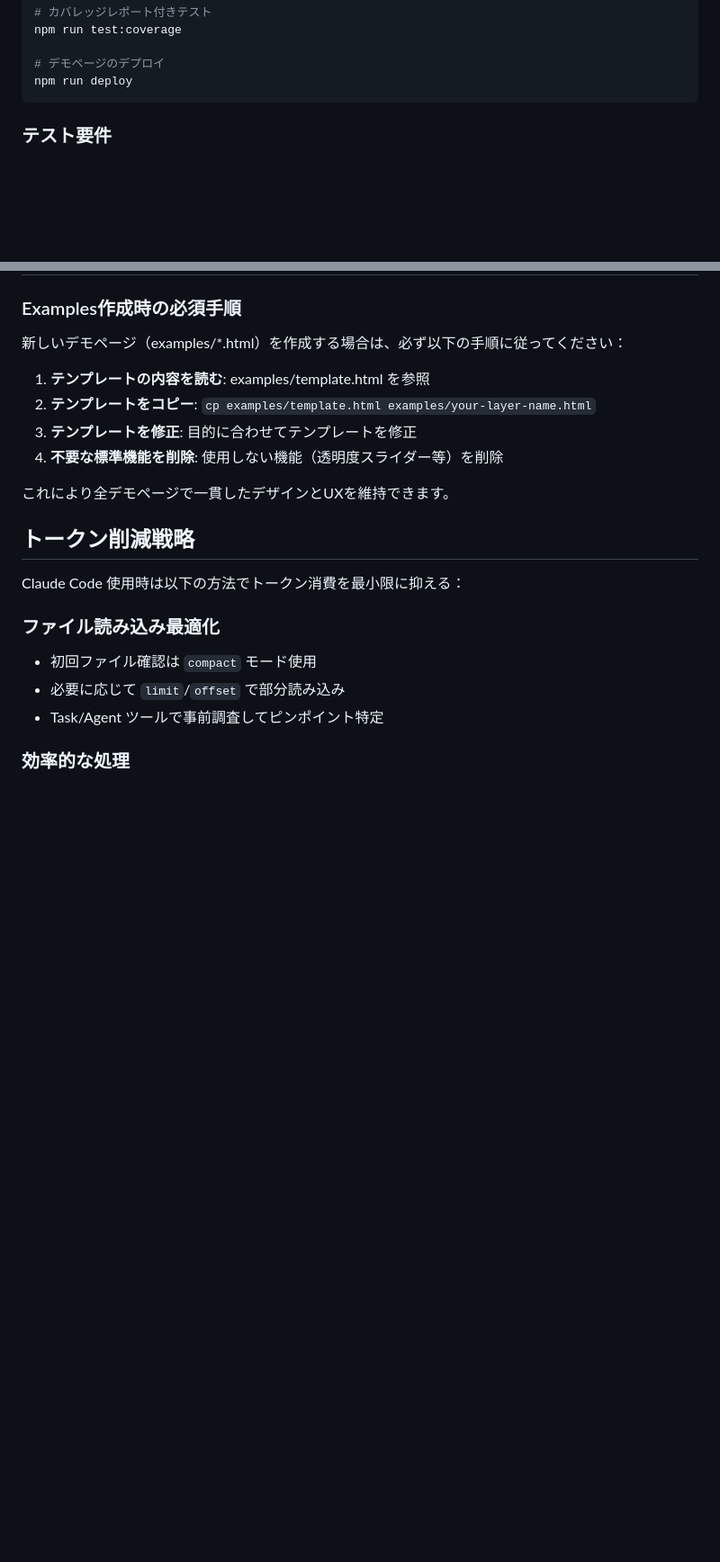
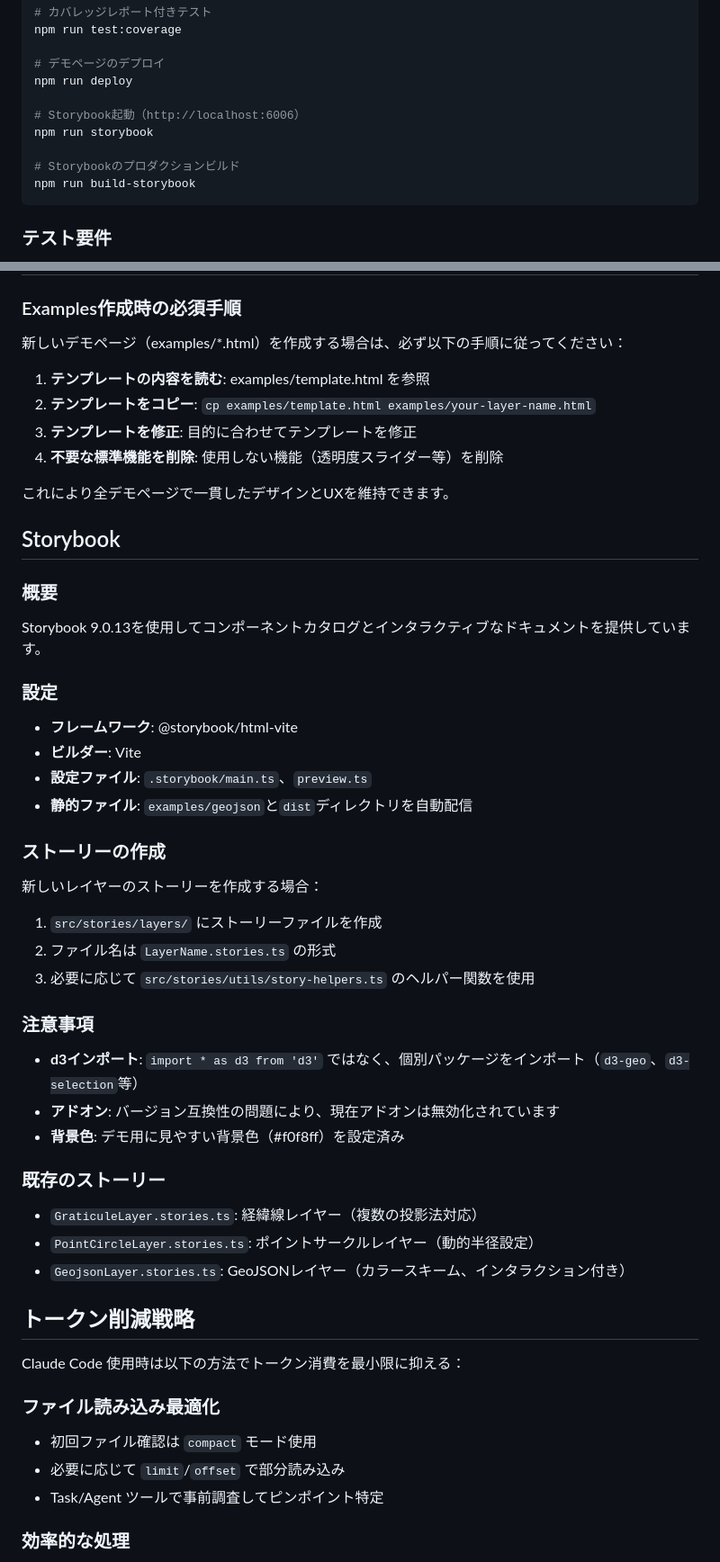
Before and after one commit to shimizu/d3-thematika, a Markdown page: CLAUDE.md, 2 parts joined by grey strips. Shown at 90% size. GitHub-like rendering; blank space fills up the shorter version.

Commit message:
CLAUDE.mdにStorybook関連の情報を追加
- 開発コマンドセクションにStorybookコマンドを追加
  - npm run storybook: 開発サーバー起動
  - npm run build-storybook: プロダクションビルド
- Storybookセクションを新規作成
  - 概要、設定、ストーリー作成ガイド
  - 注意事項（d3インポート方法、アドオン状態）
  - 既存のストーリー一覧

今後のStorybook使用時の参考資料として記録

🤖 Generated with [Claude Code](https://claude.ai/code)

Co-Authored-By: Claude <noreply@anthropic.com>

````diff
--- a/CLAUDE.md
+++ b/CLAUDE.md
@@ -62,6 +62,12 @@ npm run test:coverage
 
 # デモページのデプロイ
 npm run deploy
+
+# Storybook起動（http://localhost:6006）
+npm run storybook
+
+# Storybookのプロダクションビルド
+npm run build-storybook
 ```
 
 ### テスト要件
@@ -81,6 +87,34 @@ npm run deploy
 4. **不要な標準機能を削除**: 使用しない機能（透明度スライダー等）を削除
 
 これにより全デモページで一貫したデザインとUXを維持できます。
+
+## Storybook
+
+### 概要
+Storybook 9.0.13を使用してコンポーネントカタログとインタラクティブなドキュメントを提供しています。
+
+### 設定
+- **フレームワーク**: @storybook/html-vite
+- **ビルダー**: Vite
+- **設定ファイル**: `.storybook/main.ts`、`preview.ts`
+- **静的ファイル**: `examples/geojson`と`dist`ディレクトリを自動配信
+
+### ストーリーの作成
+新しいレイヤーのストーリーを作成する場合：
+
+1. `src/stories/layers/` にストーリーファイルを作成
+2. ファイル名は `LayerName.stories.ts` の形式
+3. 必要に応じて `src/stories/utils/story-helpers.ts` のヘルパー関数を使用
+
+### 注意事項
+- **d3インポート**: `import * as d3 from 'd3'` ではなく、個別パッケージをインポート（`d3-geo`、`d3-selection`等）
+- **アドオン**: バージョン互換性の問題により、現在アドオンは無効化されています
+- **背景色**: デモ用に見やすい背景色（#f0f8ff）を設定済み
+
+### 既存のストーリー
+- `GraticuleLayer.stories.ts`: 経緯線レイヤー（複数の投影法対応）
+- `PointCircleLayer.stories.ts`: ポイントサークルレイヤー（動的半径設定）
+- `GeojsonLayer.stories.ts`: GeoJSONレイヤー（カラースキーム、インタラクション付き）
 
 ## トークン削減戦略
 
````
